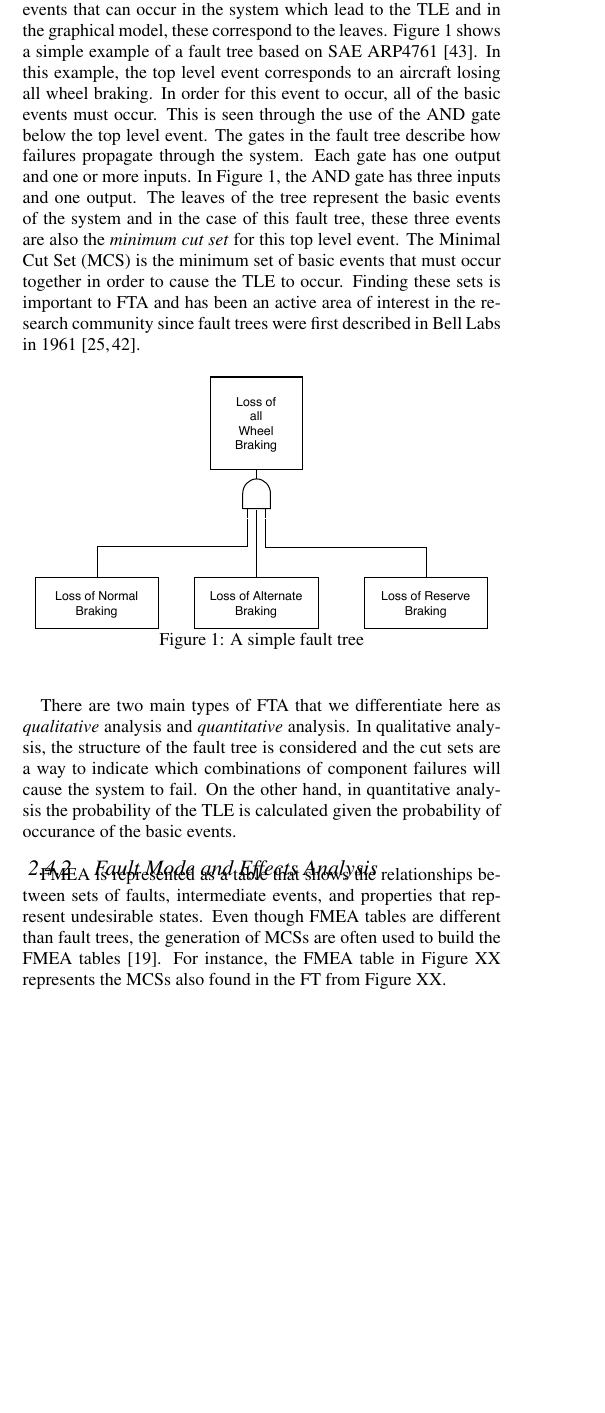
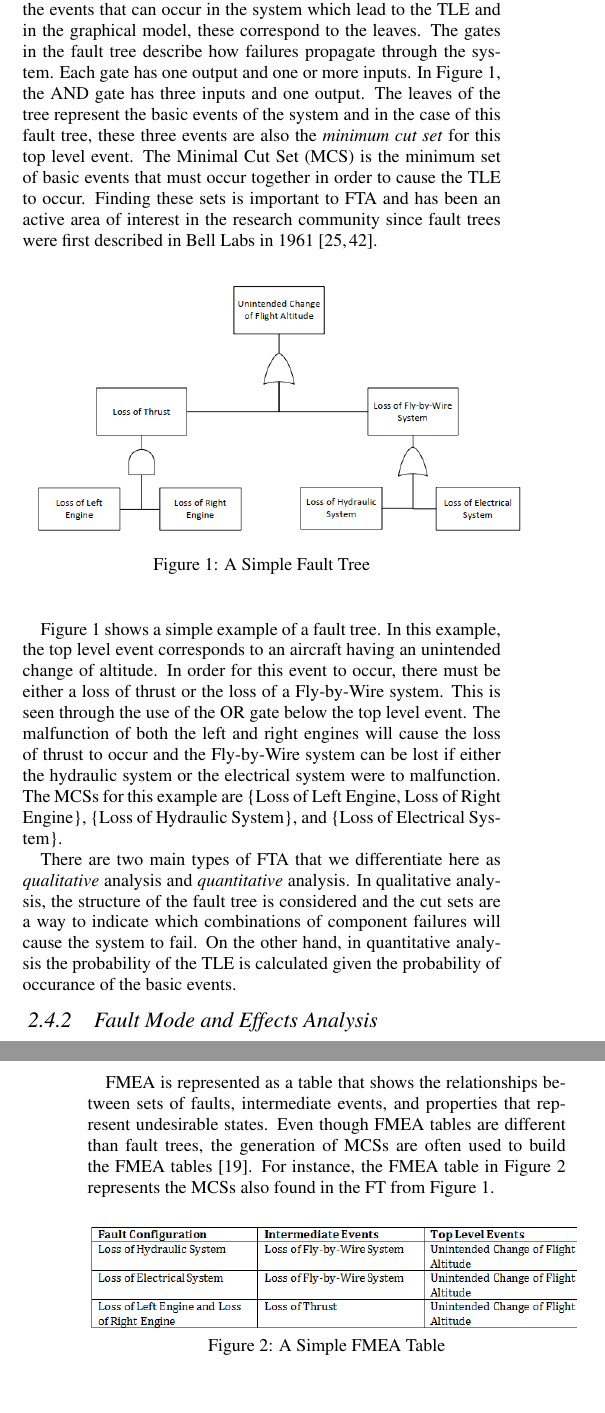
Before and after one commit to dkstewart/University-Research, a LaTeX paper (WPE/main.tex, which reads WPE/safety_artifacts.tex): part of one column of page 2 of 10 before the commit and two parts of the columns of pages 2 and 3 of 11 after it, the two joined at a grey line, cut so that both start at the same text, the shorter picture padded with empty space. Compiled offline with pdfLaTeX.

Commit message:
DS: Added fmea table and fault tree.

```diff
--- a/WPE/safety_artifacts.tex
+++ b/WPE/safety_artifacts.tex
@@ -4,20 +4,29 @@
 The fault behavior of the model is commonly analyzed using techniques described and formalized in guidelines such as ARP4761 and AIR6110 and the most relevant of these techniques are Fault Tree Analysis (FTA), Fault Mode and Effects Analysis (FMEA), and Common Cause Analysis (CCA)~\cite{SAE:ARP4761, AIR6110, 0f356f05e72f43018211b36f97c8854a, Bozzano:2010:DSA:1951720}.
 
 \subsubsection{Fault Tree Analysis}
-A Fault Tree (FT) is a directed acyclic graph whose leaves model component failures and whose gates model failure propagation. The system failure under examination is the root of the tree and is called the Top Level Event (TLE). The Basic Events (BE) are the events that can occur in the system which lead to the TLE and in the graphical model, these correspond to the leaves. Figure~\ref{fig:introFT} shows a simple example of a fault tree based on SAE ARP4761~\cite{SAE:ARP4761}. In this example, the top level event corresponds to an aircraft losing all wheel braking. In order for this event to occur, all of the basic events must occur. This is seen through the use of the AND gate below the top level event. The gates in the fault tree describe how failures propagate through the system. Each gate has one output and one or more inputs. In Figure~\ref{fig:introFT}, the AND gate has three inputs and one output. The leaves of the tree represent the basic events of the system and in the case of this fault tree, these three events are also the \textit{minimum cut set} for this top level event. The Minimal Cut Set (MCS) is the minimum set of basic events that must occur together in order to cause the TLE to occur. Finding these sets is important to FTA and has been an active area of interest in the research community since fault trees were first described in Bell Labs in 1961~\cite{historyFTA, 0f356f05e72f43018211b36f97c8854a}.
+A Fault Tree (FT) is a directed acyclic graph whose leaves model component failures and whose gates model failure propagation. The system failure under examination is the root of the tree and is called the Top Level Event (TLE). The Basic Events (BE) are the events that can occur in the system which lead to the TLE and in the graphical model, these correspond to the leaves. The gates in the fault tree describe how failures propagate through the system. Each gate has one output and one or more inputs. In Figure~\ref{fig:introFT}, the AND gate has three inputs and one output. The leaves of the tree represent the basic events of the system and in the case of this fault tree, these three events are also the \textit{minimum cut set} for this top level event. The Minimal Cut Set (MCS) is the minimum set of basic events that must occur together in order to cause the TLE to occur. Finding these sets is important to FTA and has been an active area of interest in the research community since fault trees were first described in Bell Labs in 1961~\cite{historyFTA, 0f356f05e72f43018211b36f97c8854a}.
 
 \begin{figure}[h]
 \begin{center}
-\includegraphics[width=8cm]{images/introFT2.pdf}
-\caption{A simple fault tree} \label{fig:introFT}
+\includegraphics[width=9cm]{images/ft.png}
+\caption{A Simple Fault Tree} \label{fig:introFT}
 \end{center}
 \end{figure}
+
+Figure~\ref{fig:introFT} shows a simple example of a fault tree. In this example, the top level event corresponds to an aircraft having an unintended change of altitude. In order for this event to occur, there must be either a loss of thrust or the loss of a Fly-by-Wire system. This is seen through the use of the OR gate below the top level event. The malfunction of both the left and right engines will cause the loss of thrust to occur and the Fly-by-Wire system can be lost if either the hydraulic system or the electrical system were to malfunction. The MCSs for this example are \{Loss of Left Engine, Loss of Right Engine\}, \{Loss of Hydraulic System\}, and \{Loss of Electrical System\}.
 
 There are two main types of FTA that we differentiate here as \textit{qualitative} analysis and \textit{quantitative} analysis. In qualitative analysis, the structure of the fault tree is considered and the cut sets are a way to indicate which combinations of component failures will cause the system to fail. On the other hand, in quantitative analysis the probability of the TLE is calculated given the probability of occurance of the basic events.
 
 
 \subsubsection{Fault Mode and Effects Analysis}
-FMEA is represented as a table that shows the relationships between sets of faults, intermediate events, and properties that represent undesirable states. Even though FMEA tables are different than fault trees, the generation of MCSs are often used to build the FMEA tables~\cite{Bozzano:2010:DSA:1951720}. For instance, the FMEA table in Figure XX represents the MCSs also found in the FT from Figure XX.
+FMEA is represented as a table that shows the relationships between sets of faults, intermediate events, and properties that represent undesirable states. Even though FMEA tables are different than fault trees, the generation of MCSs are often used to build the FMEA tables~\cite{Bozzano:2010:DSA:1951720}. For instance, the FMEA table in Figure~\ref{fig:introFMEA} represents the MCSs also found in the FT from Figure~\ref{fig:introFT}.
+
+\begin{figure}[h]
+\begin{center}
+\includegraphics[width=9cm]{images/fmea.png}
+\caption{A Simple FMEA Table} \label{fig:introFMEA}
+\end{center}
+\end{figure}
 
 \subsubsection{Common Cause Analysis}
 Common cause failure analysis attempts to find failures in the system for which two or more evens have the potential to occur due to the same cause. Some common causes include
```
Also changed, not shown: WPE/images/fmea.PNG (added), WPE/images/ft.PNG (added), WPE/images/ft.pdf (added), WPE/main.pdf, 3 other files.
